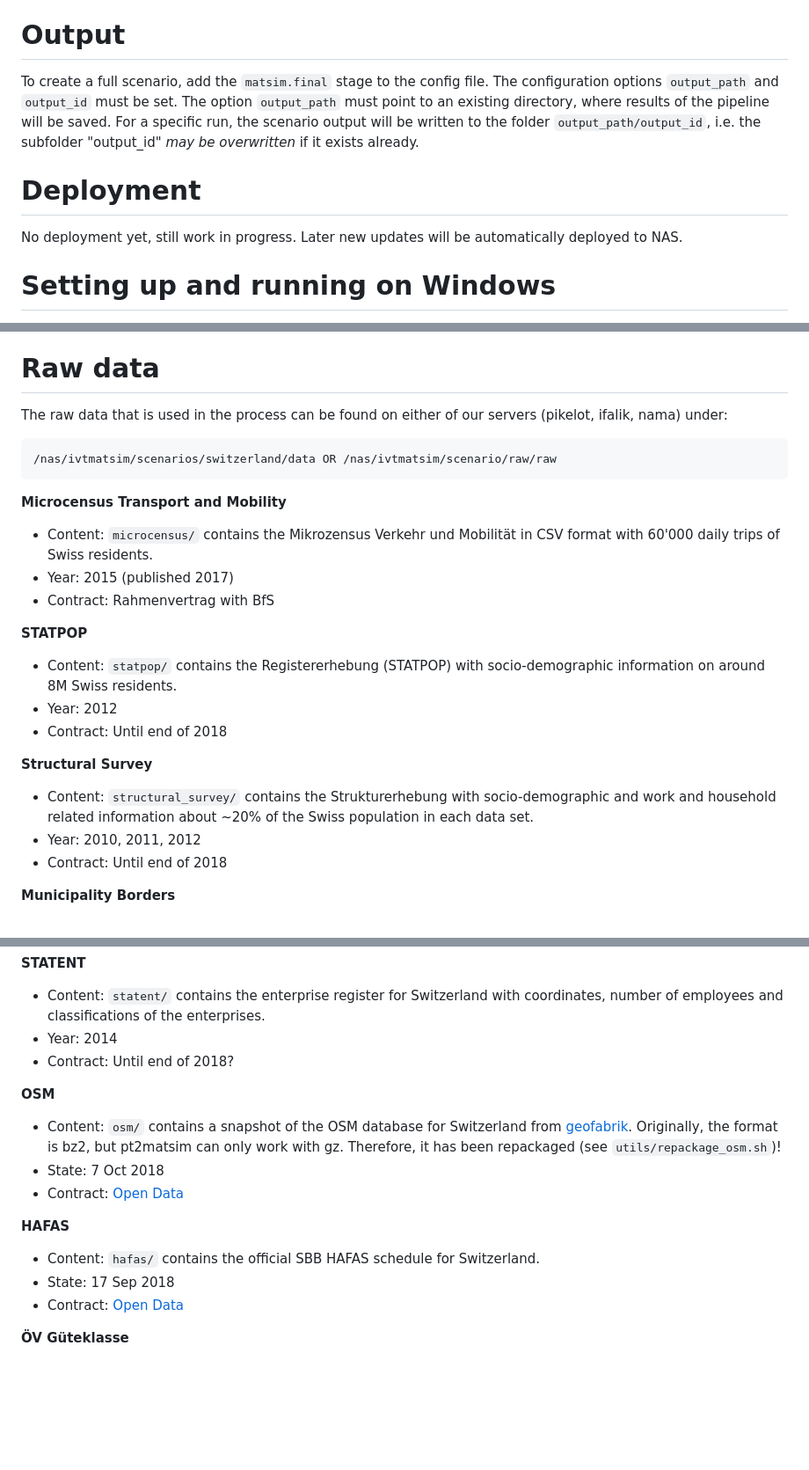
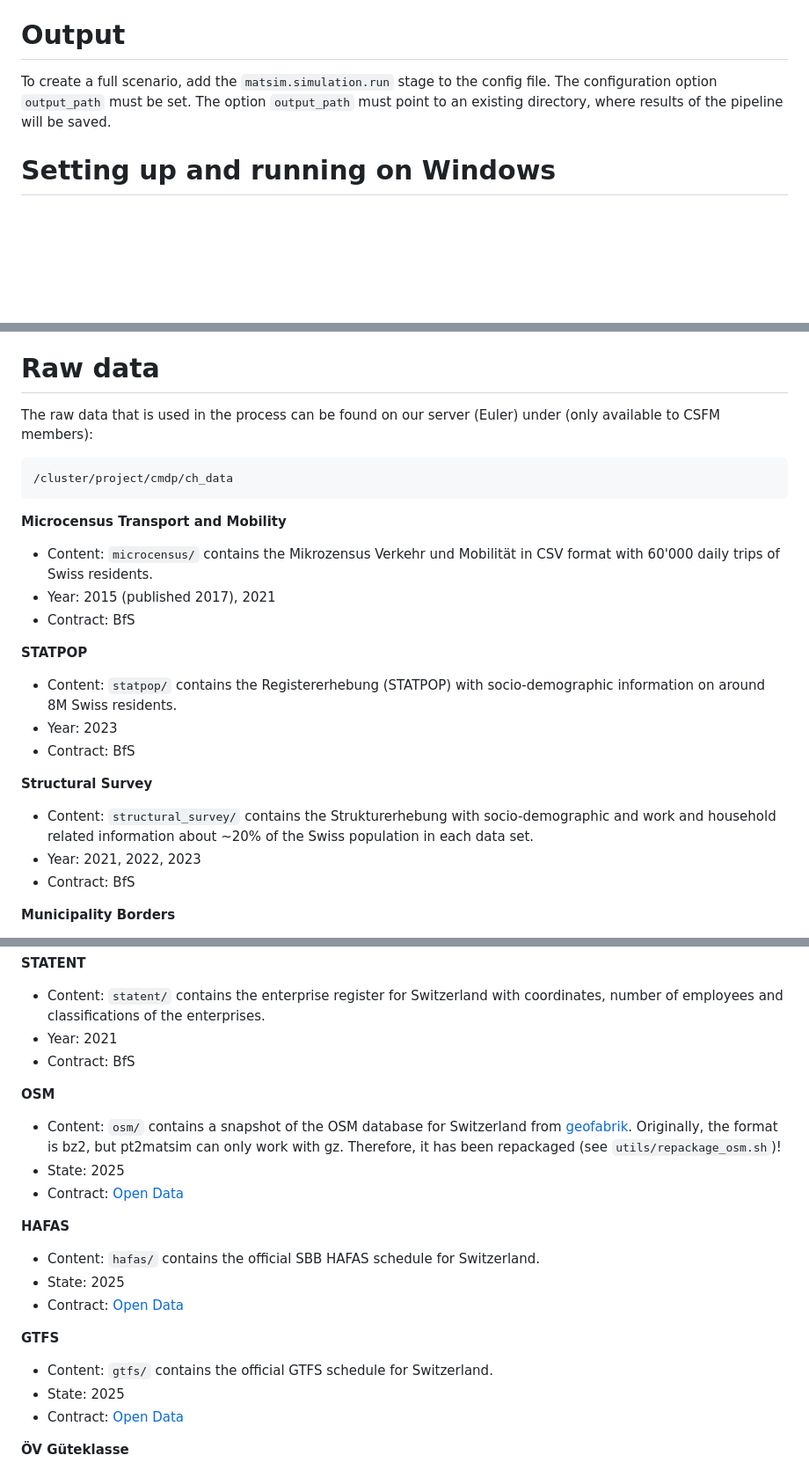
Before and after one commit to eqasim-org/eqasim-switzerland, a Markdown page: README.md, 3 parts joined by grey strips. Shown at 88% size. GitHub-like rendering; blank space fills up the shorter version.

````diff
--- a/README.md
+++ b/README.md
@@ -45,17 +53,10 @@ Type `python3 visualize_pipeline.py -h` for further explanations.
 
 # Output
 
-To create a full scenario, add the `matsim.final` stage to the config file. The
-configuration options `output_path` and `output_id` must be set. The option
+To create a full scenario, add the `matsim.simulation.run` stage to the config file. The
+configuration option `output_path` must be set. The option
 `output_path` must point to an existing directory, where results of the pipeline
-will be saved. For a specific run, the scenario output will be written to the
-folder `output_path/output_id`, i.e. the subfolder "output_id" *may be overwritten*
-if it exists already.
-
-# Deployment
-
-No deployment yet, still work in progress. Later new updates will be automatically
-deployed to NAS.
+will be saved.
 
 # Setting up and running on Windows
 
@@ -83,31 +84,31 @@ file is given in `config_docker.yml`. Note that also there the paths must be adj
 
 # Raw data
 
-The raw data that is used in the process can be found on either of our servers
-(pikelot, ifalik, nama) under:
+The raw data that is used in the process can be found on our server
+(Euler) under (only available to CSFM members):
 
 ```
-/nas/ivtmatsim/scenarios/switzerland/data OR /nas/ivtmatsim/scenario/raw/raw
+/cluster/project/cmdp/ch_data
 ```
 
 **Microcensus Transport and Mobility**
 - Content: `microcensus/` contains the Mikrozensus Verkehr und Mobilität in CSV
 format with 60'000 daily trips of Swiss residents.
-- Year: 2015 (published 2017)
-- Contract: Rahmenvertrag with BfS
+- Year: 2015 (published 2017), 2021
+- Contract: BfS
 
 **STATPOP**
 - Content: `statpop/` contains the Registererhebung (STATPOP) with socio-demographic
 information on around 8M Swiss residents.
-- Year: 2012
-- Contract: Until end of 2018
+- Year: 2023
+- Contract: BfS
 
 **Structural Survey**
 - Content: `structural_survey/` contains the Strukturerhebung with socio-demographic
 and work and household related information about ~20% of the Swiss population in each
 data set.
-- Year: 2010, 2011, 2012
-- Contract: Until end of 2018
+- Year: 2021, 2022, 2023
+- Contract: BfS
 
 **Municipality Borders**
 - Content: `municipality_borders/` contains the shape files for Swiss municipalities
@@ -142,20 +143,25 @@ classifications for all municipalities in 2018
 **STATENT**
 - Content: `statent/` contains the enterprise register for Switzerland with coordinates,
 number of employees and classifications of the enterprises.
-- Year: 2014
-- Contract: Until end of 2018?
+- Year: 2021
+- Contract: BfS
 
 **OSM**
 - Content: `osm/` contains a snapshot of the OSM database for Switzerland
 from [geofabrik][5]. Originally, the format is bz2, but pt2matsim can only work
 with gz. Therefore, it has been repackaged (see `utils/repackage_osm.sh`)!
-- State: 7 Oct 2018
+- State: 2025
 - Contract: [Open Data][5]
 
 **HAFAS**
 - Content: `hafas/` contains the official SBB HAFAS schedule for Switzerland.
-- State: 17 Sep 2018
+- State: 2025
 - Contract: [Open Data][6]
+
+**GTFS**
+- Content: `gtfs/` contains the official GTFS schedule for Switzerland.
+- State: 2025
+- Contract: [Open Data][17]
 
 **ÖV Güteklasse**
 - Content: `ov_guteklasse/` contains the shape files of ARE for the "ÖV Güteklasse",
````
Also changed, not shown: other parts of README.md (+18 -9 lines).
